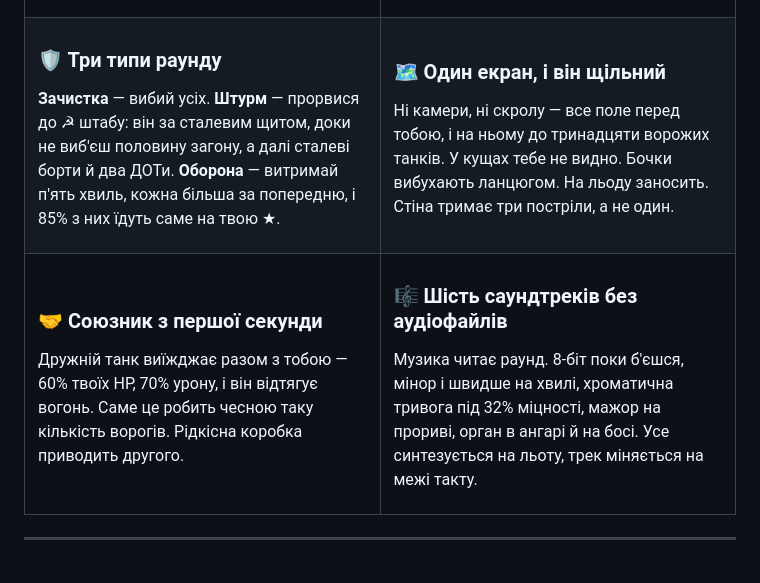
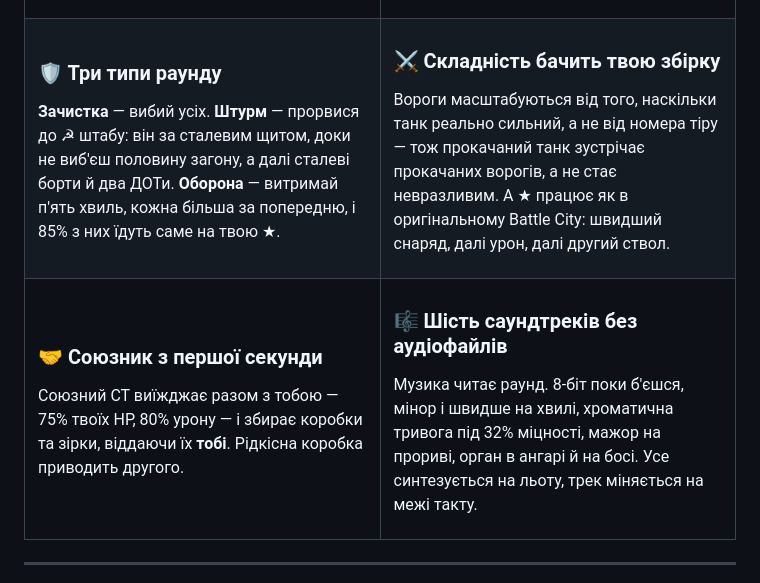
Before and after one commit to Everyway123/Steel_Hangar, a Markdown page: README.uk.md, the part around the change. Rendered like a GitHub page.

```diff
--- a/README.uk.md
+++ b/README.uk.md
@@ -82,19 +82,19 @@ open Steel_Hangar/index.html          # усе
 
 </td><td>
 
-### 🗺 Один екран, і він щільний
-Ні камери, ні скролу — все поле перед тобою, і на ньому до
-тринадцяти ворожих танків. У кущах тебе не видно. Бочки
-вибухають ланцюгом. На льоду заносить. Стіна тримає три
-постріли, а не один.
+### ⚔ Складність бачить твою збірку
+Вороги масштабуються від того, наскільки танк реально сильний,
+а не від номера тіру — тож прокачаний танк зустрічає прокачаних
+ворогів, а не стає невразливим. А ★ працює як в оригінальному
+Battle City: швидший снаряд, далі урон, далі другий ствол.
 
 </td></tr>
 <tr><td>
 
 ### 🤝 Союзник з першої секунди
-Дружній танк виїжджає разом з тобою — 60% твоїх HP, 70% урону,
-і він відтягує вогонь. Саме це робить чесною таку кількість
-ворогів. Рідкісна коробка приводить другого.
+Союзний СТ виїжджає разом з тобою — 75% твоїх HP, 80% урону —
+і збирає коробки та зірки, віддаючи їх **тобі**.
+Рідкісна коробка приводить другого.
 
 </td><td>
 
```
Also changed, not shown: README.md (+8 -8 lines).
